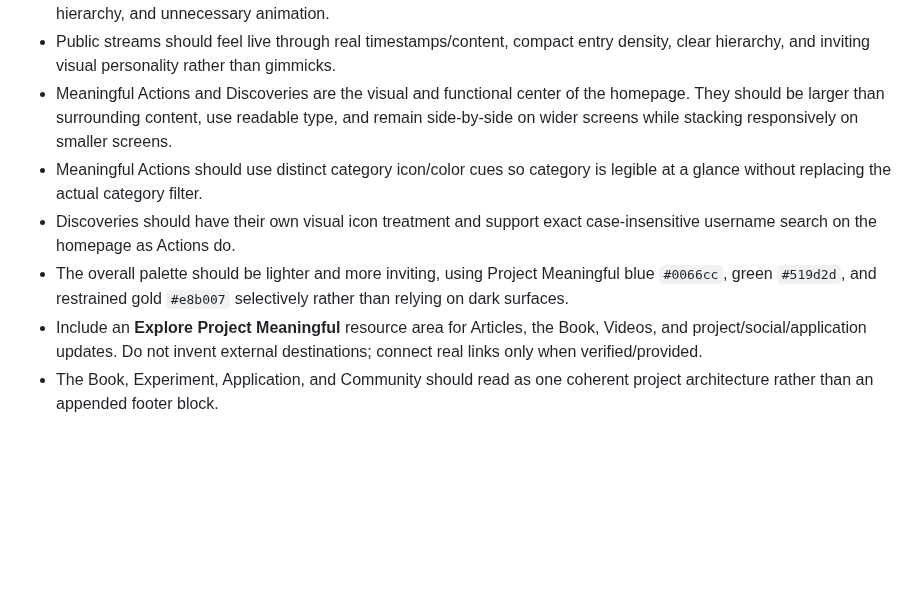
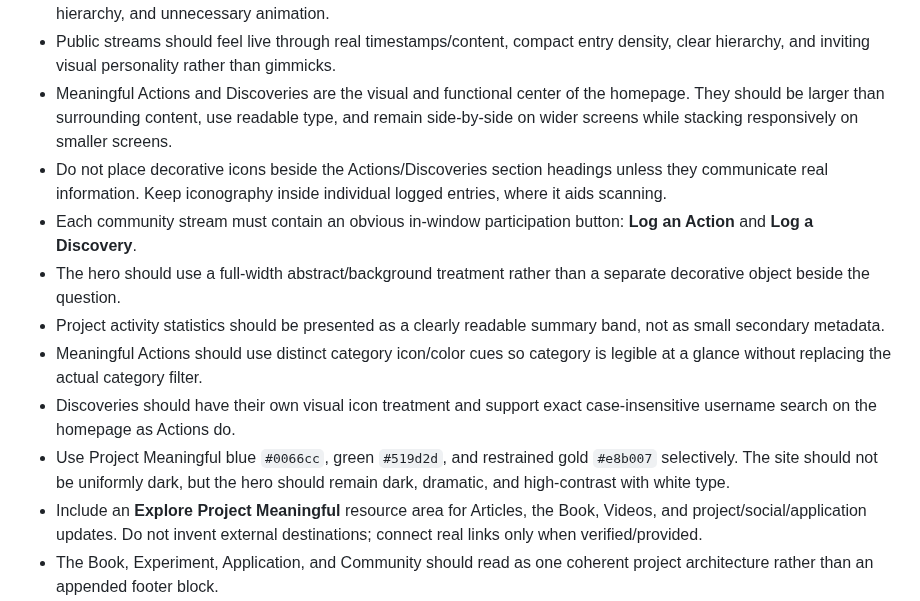
Before and after one commit to SRYProjects/Project-Experiment, a Markdown page: PRODUCT_SPEC.md, the part around the change. Rendered like a GitHub page; blank space fills up the shorter version.

Commit message:
Lock dramatic hero and clearer community hierarchy

```diff
--- a/PRODUCT_SPEC.md
+++ b/PRODUCT_SPEC.md
@@ -191,9 +191,13 @@ RLS is part of the database security model. Public statistics are exposed throug
 - Avoid mountains, meditation, stock wellness imagery, aspirational lifestyle clichés, featured-member/social-status hierarchy, and unnecessary animation.
 - Public streams should feel live through real timestamps/content, compact entry density, clear hierarchy, and inviting visual personality rather than gimmicks.
 - Meaningful Actions and Discoveries are the visual and functional center of the homepage. They should be larger than surrounding content, use readable type, and remain side-by-side on wider screens while stacking responsively on smaller screens.
+- Do not place decorative icons beside the Actions/Discoveries section headings unless they communicate real information. Keep iconography inside individual logged entries, where it aids scanning.
+- Each community stream must contain an obvious in-window participation button: **Log an Action** and **Log a Discovery**.
+- The hero should use a full-width abstract/background treatment rather than a separate decorative object beside the question.
+- Project activity statistics should be presented as a clearly readable summary band, not as small secondary metadata.
 - Meaningful Actions should use distinct category icon/color cues so category is legible at a glance without replacing the actual category filter.
 - Discoveries should have their own visual icon treatment and support exact case-insensitive username search on the homepage as Actions do.
-- The overall palette should be lighter and more inviting, using Project Meaningful blue `#0066cc`, green `#519d2d`, and restrained gold `#e8b007` selectively rather than relying on dark surfaces.
+- Use Project Meaningful blue `#0066cc`, green `#519d2d`, and restrained gold `#e8b007` selectively. The site should not be uniformly dark, but the hero should remain dark, dramatic, and high-contrast with white type.
 - Include an **Explore Project Meaningful** resource area for Articles, the Book, Videos, and project/social/application updates. Do not invent external destinations; connect real links only when verified/provided.
 - The Book, Experiment, Application, and Community should read as one coherent project architecture rather than an appended footer block.
 - Responsive and accessible implementation is required.
```
